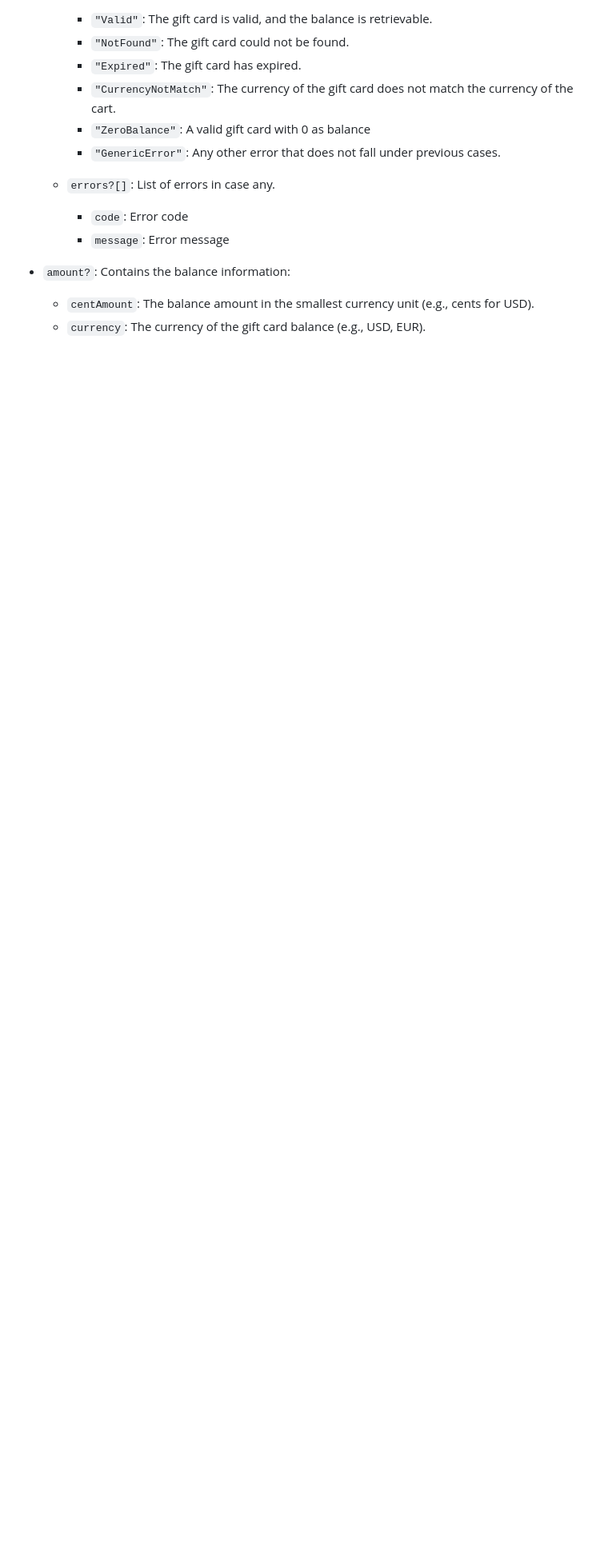
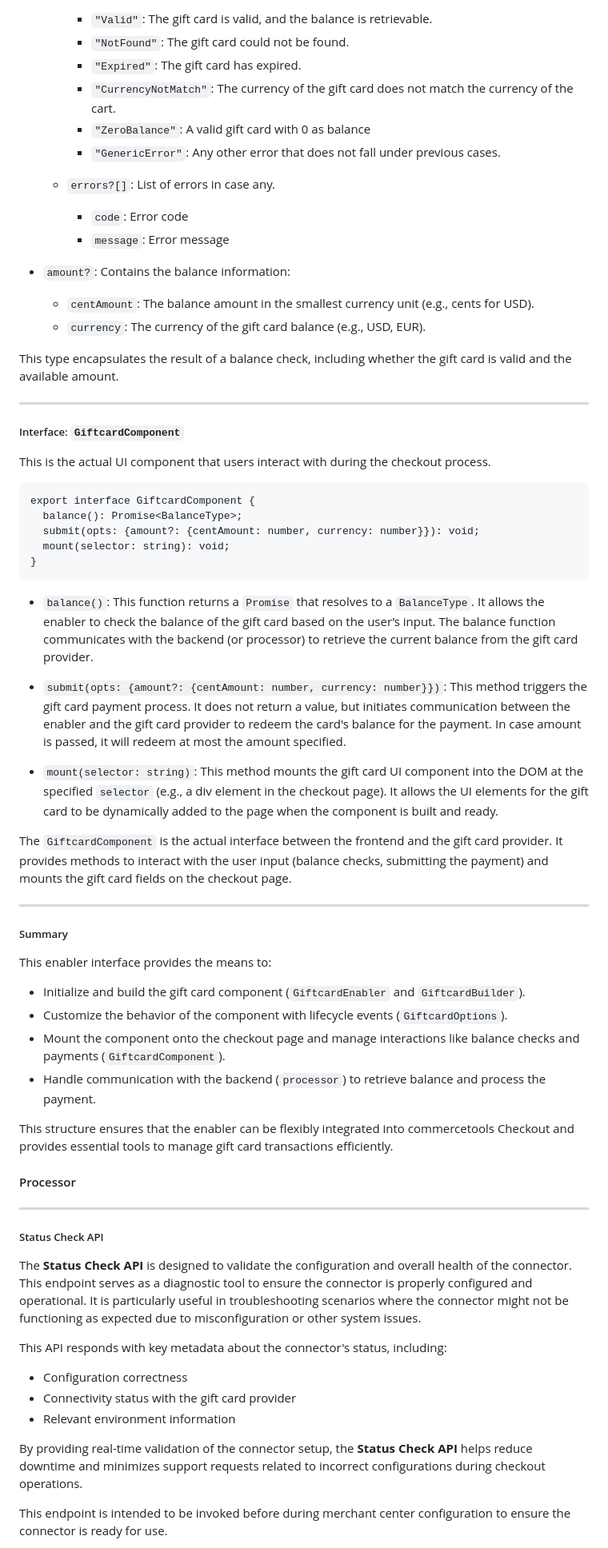
Before and after one commit to commercetools/connect-giftcard-integration-template, a Markdown page: docs/README.md, the part around one of its changes. Shown at 80% size. Rendered like a GitHub page; blank space fills up the shorter version.

Commit message:
doc: giftcard developer documentation

````diff
--- a/docs/README.md
+++ b/docs/README.md
@@ -243,3 +243,63 @@ This type defines the structure for the gift card balance information that is re
   Contains the balance information:
   * `centAmount`: The balance amount in the smallest currency unit (e.g., cents for USD).
   * `currency`: The currency of the gift card balance (e.g., USD, EUR).
+
+This type encapsulates the result of a balance check, including whether the gift card is valid and the available amount.
+
+---
+
+##### Interface: `GiftcardComponent`
+
+This is the actual UI component that users interact with during the checkout process.
+
+```
+export interface GiftcardComponent {
+  balance(): Promise<BalanceType>;
+  submit(opts: {amount?: {centAmount: number, currency: number}}): void;
+  mount(selector: string): void;
+}
+```
+
+* `balance()`:
+  This function returns a `Promise` that resolves to a `BalanceType`. It allows the enabler to check the balance of the gift card based on the user’s input. The balance function communicates with the backend (or processor) to retrieve the current balance from the gift card provider.
+
+* `submit(opts: {amount?: {centAmount: number, currency: number}})`:
+  This method triggers the gift card payment process. It does not return a value, but initiates communication between the enabler and the gift card provider to redeem the card's balance for the payment. In case amount is passed, it will redeem at most the amount specified.
+
+* `mount(selector: string)`:
+  This method mounts the gift card UI component into the DOM at the specified `selector` (e.g., a div element in the checkout page). It allows the UI elements for the gift card to be dynamically added to the page when the component is built and ready.
+
+The `GiftcardComponent` is the actual interface between the frontend and the gift card provider. It provides methods to interact with the user input (balance checks, submitting the payment) and mounts the gift card fields on the checkout page.
+
+---
+
+##### Summary
+
+This enabler interface provides the means to:
+
+* Initialize and build the gift card component (`GiftcardEnabler` and `GiftcardBuilder`).
+* Customize the behavior of the component with lifecycle events (`GiftcardOptions`).
+* Mount the component onto the checkout page and manage interactions like balance checks and payments (`GiftcardComponent`).
+* Handle communication with the backend (`processor`) to retrieve balance and process the payment.
+
+This structure ensures that the enabler can be flexibly integrated into commercetools Checkout and provides essential tools to manage gift card transactions efficiently.
+
+
+#### Processor
+
+---
+
+##### Status Check API
+
+The **Status Check API** is designed to validate the configuration and overall health of the connector. This endpoint serves as a diagnostic tool to ensure the connector is properly configured and operational. It is particularly useful in troubleshooting scenarios where the connector might not be functioning as expected due to misconfiguration or other system issues.
+
+This API responds with key metadata about the connector's status, including:
+
+* Configuration correctness
+* Connectivity status with the gift card provider
+* Relevant environment information
+
+By providing real-time validation of the connector setup, the **Status Check API** helps reduce downtime and minimizes support requests related to incorrect configurations during checkout operations.
+
+This endpoint is intended to be invoked before during merchant center configuration to ensure the connector is ready for use.
+
````
Also changed, not shown: other parts of docs/README.md (+41 -2 lines).
